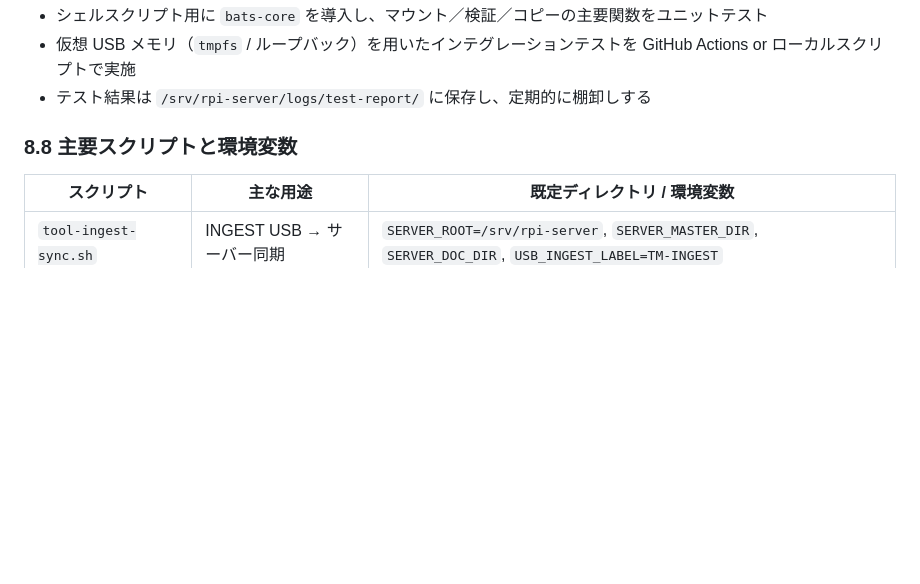
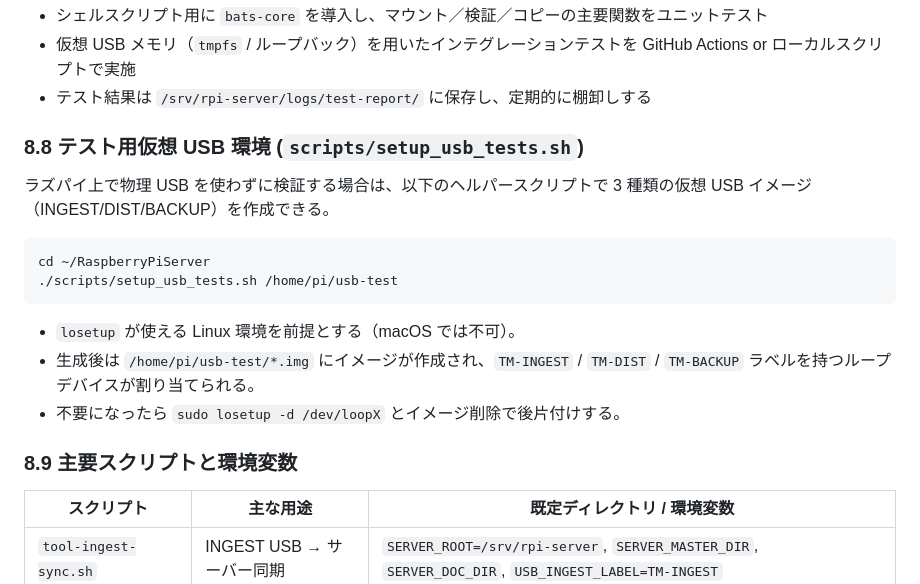
Before and after one commit to denkoushi/RaspberryPiServer, a Markdown page: docs/usb-operations.md, the part around the change. GitHub-like rendering; blank space fills up the shorter version.

Commit message:
Document USB test procedure and add loopback log

````diff
--- a/docs/usb-operations.md
+++ b/docs/usb-operations.md
@@ -252,7 +252,20 @@ WantedBy=multi-user.target
 - 仮想 USB メモリ（`tmpfs` / ループバック）を用いたインテグレーションテストを GitHub Actions or ローカルスクリプトで実施
 - テスト結果は `/srv/rpi-server/logs/test-report/` に保存し、定期的に棚卸しする
 
-### 8.8 主要スクリプトと環境変数
+### 8.8 テスト用仮想 USB 環境 (`scripts/setup_usb_tests.sh`)
+
+ラズパイ上で物理 USB を使わずに検証する場合は、以下のヘルパースクリプトで 3 種類の仮想 USB イメージ（INGEST/DIST/BACKUP）を作成できる。
+
+```bash
+cd ~/RaspberryPiServer
+./scripts/setup_usb_tests.sh /home/pi/usb-test
+```
+
+- `losetup` が使える Linux 環境を前提とする（macOS では不可）。
+- 生成後は `/home/pi/usb-test/*.img` にイメージが作成され、`TM-INGEST` / `TM-DIST` / `TM-BACKUP` ラベルを持つループデバイスが割り当てられる。
+- 不要になったら `sudo losetup -d /dev/loopX` とイメージ削除で後片付けする。
+
+### 8.9 主要スクリプトと環境変数
 
 | スクリプト | 主な用途 | 既定ディレクトリ / 環境変数 |
 | --- | --- | --- |
````
Also changed, not shown: AGENTS.md (+1 -0 lines), docs/test-notes/2025-10-25-usb-loopback.md (added, +35 -0 lines).
